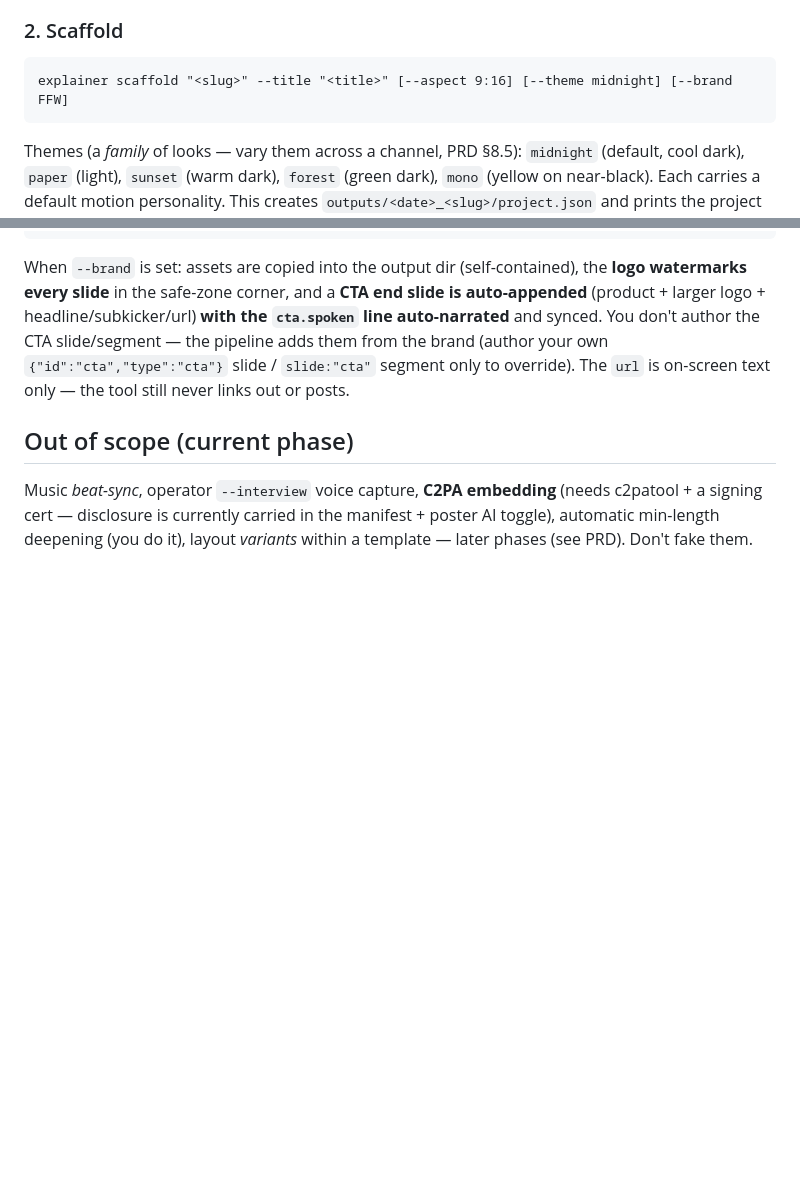
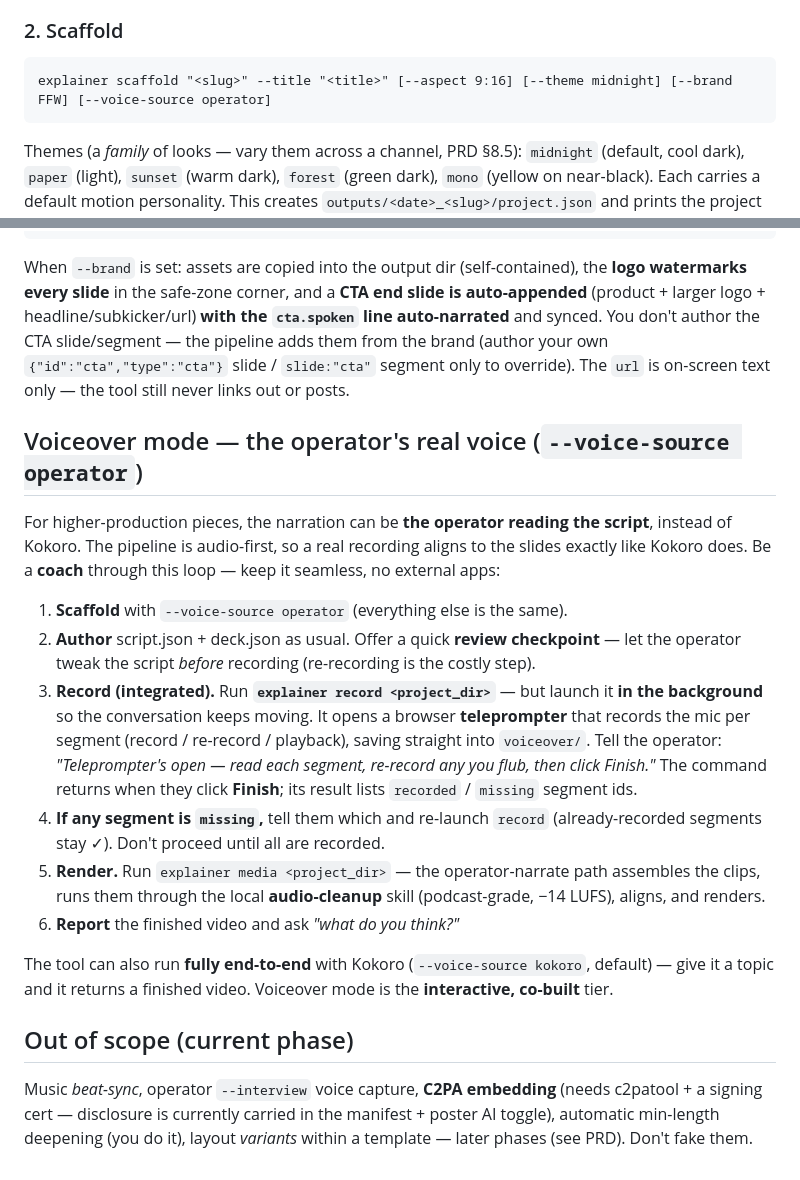
Before and after one commit to nemock/video-explainer-system, a Markdown page: skills/explainer/SKILL.md, 2 parts joined by grey strips. Drawn GitHub-style; blank space fills up the shorter version.

Commit message:
VO mode: document voiceover/coach flow in /explainer skill
Co-Authored-By: Claude Opus 4.8 <noreply@anthropic.com>

````diff
--- a/skills/explainer/SKILL.md
+++ b/skills/explainer/SKILL.md
@@ -40,7 +40,7 @@ One cheap confirmation, then proceed.
 
 ### 2. Scaffold
 ```
-explainer scaffold "<slug>" --title "<title>" [--aspect 9:16] [--theme midnight] [--brand FFW]
+explainer scaffold "<slug>" --title "<title>" [--aspect 9:16] [--theme midnight] [--brand FFW] [--voice-source operator]
 ```
 Themes (a *family* of looks — vary them across a channel, PRD §8.5): `midnight` (default,
 cool dark), `paper` (light), `sunset` (warm dark), `forest` (green dark), `mono` (yellow on
@@ -194,6 +194,28 @@ and synced. You don't author the CTA slide/segment — the pipeline adds them fr
 (author your own `{"id":"cta","type":"cta"}` slide / `slide:"cta"` segment only to override).
 The `url` is on-screen text only — the tool still never links out or posts.
 
+## Voiceover mode — the operator's real voice (`--voice-source operator`)
+For higher-production pieces, the narration can be **the operator reading the script**, instead of
+Kokoro. The pipeline is audio-first, so a real recording aligns to the slides exactly like Kokoro
+does. Be a **coach** through this loop — keep it seamless, no external apps:
+
+1. **Scaffold** with `--voice-source operator` (everything else is the same).
+2. **Author** script.json + deck.json as usual. Offer a quick **review checkpoint** — let the operator
+   tweak the script *before* recording (re-recording is the costly step).
+3. **Record (integrated).** Run **`explainer record <project_dir>`** — but launch it **in the
+   background** so the conversation keeps moving. It opens a browser **teleprompter** that records the
+   mic per segment (record / re-record / playback), saving straight into `voiceover/`. Tell the operator:
+   *"Teleprompter's open — read each segment, re-record any you flub, then click Finish."* The command
+   returns when they click **Finish**; its result lists `recorded` / `missing` segment ids.
+4. **If any segment is `missing`,** tell them which and re-launch `record` (already-recorded segments
+   stay ✓). Don't proceed until all are recorded.
+5. **Render.** Run `explainer media <project_dir>` — the operator-narrate path assembles the clips,
+   runs them through the local **audio-cleanup** skill (podcast-grade, −14 LUFS), aligns, and renders.
+6. **Report** the finished video and ask *"what do you think?"*
+
+The tool can also run **fully end-to-end** with Kokoro (`--voice-source kokoro`, default) — give it a
+topic and it returns a finished video. Voiceover mode is the **interactive, co-built** tier.
+
 ## Out of scope (current phase)
 Music *beat-sync*, operator `--interview` voice capture, **C2PA embedding** (needs c2patool +
 a signing cert — disclosure is currently carried in the manifest + poster AI toggle), automatic
````
